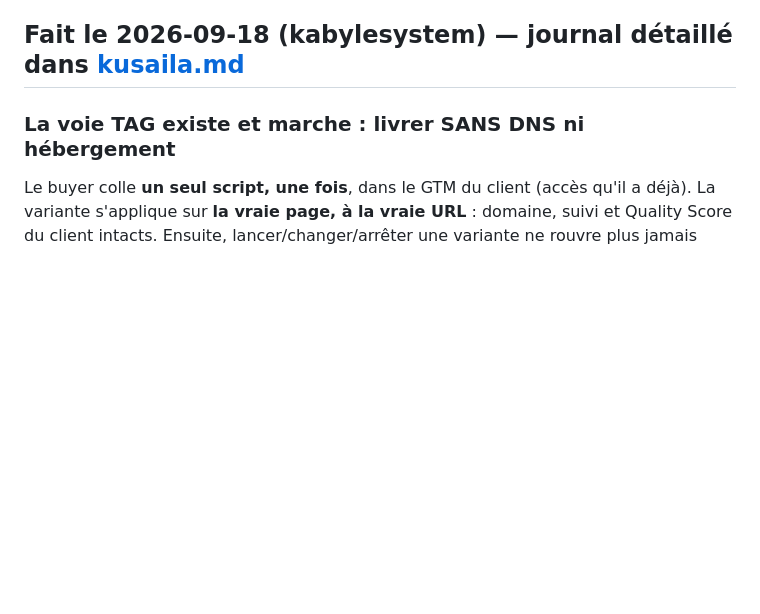
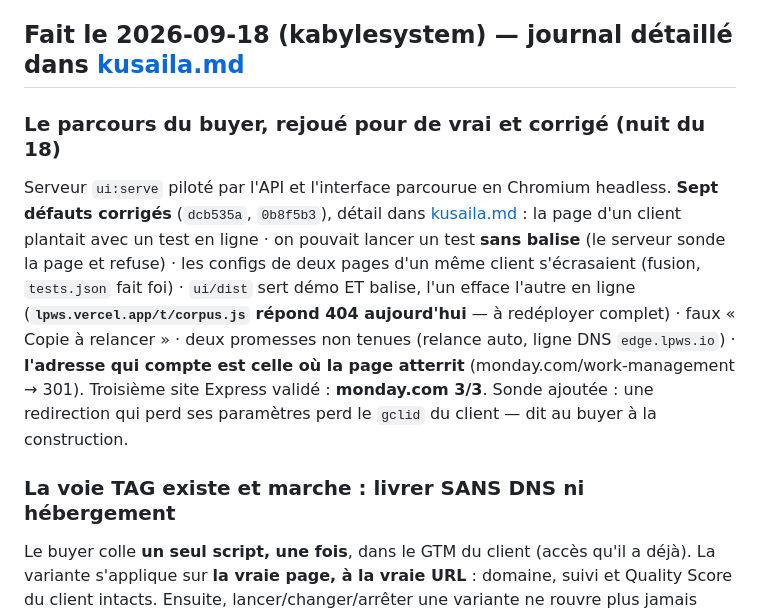
Before and after one commit to Sc4rville/lpws, a Markdown page: session.md, the part around the change. Drawn GitHub-style; blank space fills up the shorter version.

Commit message:
docs : monday.com 3/3, la sonde de redirection, et l'état du parcours buyer pour Yann

```diff
--- a/session.md
+++ b/session.md
@@ -67,6 +67,18 @@ En cours : maquette de l'interface du media buyer (rail clients, connexion dépl
 playground, mesure), sur les données réelles du corpus.
 
 ## Fait le 2026-09-18 (kabylesystem) — journal détaillé dans [kusaila.md](kusaila.md)
+
+### Le parcours du buyer, rejoué pour de vrai et corrigé (nuit du 18)
+Serveur `ui:serve` piloté par l'API et l'interface parcourue en Chromium headless. **Sept
+défauts corrigés** (`dcb535a`, `0b8f5b3`), détail dans [kusaila.md](kusaila.md) : la page
+d'un client plantait avec un test en ligne · on pouvait lancer un test **sans balise** (le
+serveur sonde la page et refuse) · les configs de deux pages d'un même client s'écrasaient
+(fusion, `tests.json` fait foi) · `ui/dist` sert démo ET balise, l'un efface l'autre en ligne
+(**`lpws.vercel.app/t/corpus.js` répond 404 aujourd'hui** — à redéployer complet) · faux
+« Copie à relancer » · deux promesses non tenues (relance auto, ligne DNS `edge.lpws.io`) ·
+**l'adresse qui compte est celle où la page atterrit** (monday.com/work-management → 301).
+Troisième site Express validé : **monday.com 3/3**. Sonde ajoutée : une redirection qui perd
+ses paramètres perd le `gclid` du client — dit au buyer à la construction.
 
 ### La voie TAG existe et marche : livrer SANS DNS ni hébergement
 Le buyer colle **un seul script, une fois**, dans le GTM du client (accès qu'il a déjà). La
```
Also changed, not shown: kusaila.md (+8 -1 lines), 1 other file.
